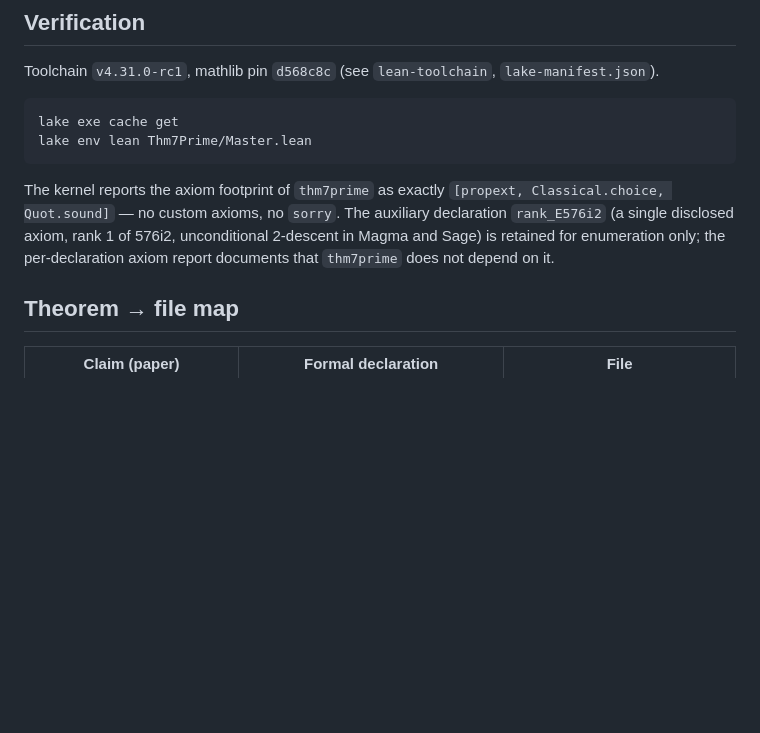
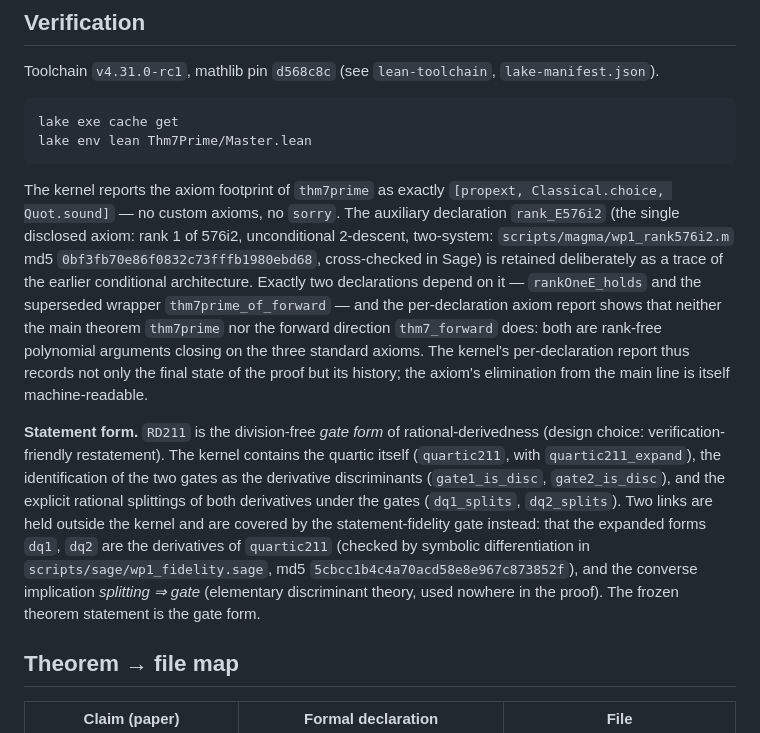
Before and after one commit to hirokifukui/rd-quartics-classification, a Markdown page: README.md, the part around the change. Drawn GitHub-style; blank space fills up the shorter version.

Commit message:
README: precise rank_E576i2 dependency account with script provenance; document RD211 gate-form kernel/CAS boundary (response to external formal-methods review, Phase A-2 sample 1)

````diff
--- a/README.md
+++ b/README.md
@@ -19,7 +19,9 @@ lake exe cache get
 lake env lean Thm7Prime/Master.lean
 ```
 
-The kernel reports the axiom footprint of `thm7prime` as exactly `[propext, Classical.choice, Quot.sound]` — no custom axioms, no `sorry`. The auxiliary declaration `rank_E576i2` (a single disclosed axiom, rank 1 of 576i2, unconditional 2-descent in Magma and Sage) is retained for enumeration only; the per-declaration axiom report documents that `thm7prime` does not depend on it.
+The kernel reports the axiom footprint of `thm7prime` as exactly `[propext, Classical.choice, Quot.sound]` — no custom axioms, no `sorry`. The auxiliary declaration `rank_E576i2` (the single disclosed axiom: rank 1 of 576i2, unconditional 2-descent, two-system: `scripts/magma/wp1_rank576i2.m` md5 `0bf3fb70e86f0832c73fffb1980ebd68`, cross-checked in Sage) is retained deliberately as a trace of the earlier conditional architecture. Exactly two declarations depend on it — `rankOneE_holds` and the superseded wrapper `thm7prime_of_forward` — and the per-declaration axiom report shows that neither the main theorem `thm7prime` nor the forward direction `thm7_forward` does: both are rank-free polynomial arguments closing on the three standard axioms. The kernel's per-declaration report thus records not only the final state of the proof but its history; the axiom's elimination from the main line is itself machine-readable.
+
+**Statement form.** `RD211` is the division-free *gate form* of rational-derivedness (design choice: verification-friendly restatement). The kernel contains the quartic itself (`quartic211`, with `quartic211_expand`), the identification of the two gates as the derivative discriminants (`gate1_is_disc`, `gate2_is_disc`), and the explicit rational splittings of both derivatives under the gates (`dq1_splits`, `dq2_splits`). Two links are held outside the kernel and are covered by the statement-fidelity gate instead: that the expanded forms `dq1`, `dq2` are the derivatives of `quartic211` (checked by symbolic differentiation in `scripts/sage/wp1_fidelity.sage`, md5 `5cbcc1b4c4a70acd58e8e967c873852f`), and the converse implication *splitting ⇒ gate* (elementary discriminant theory, used nowhere in the proof). The frozen theorem statement is the gate form.
 
 ## Theorem → file map
 
````
